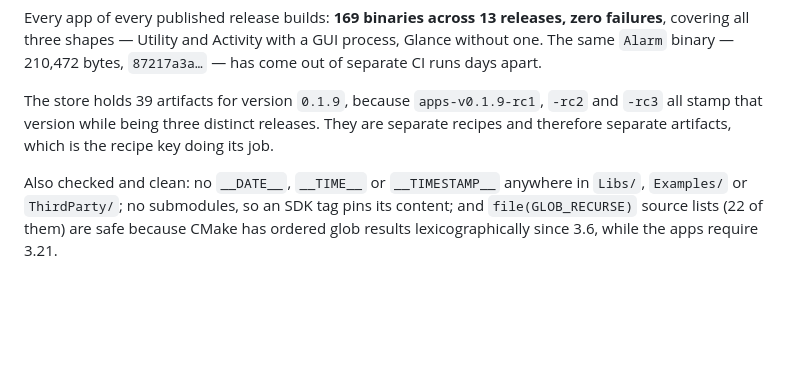
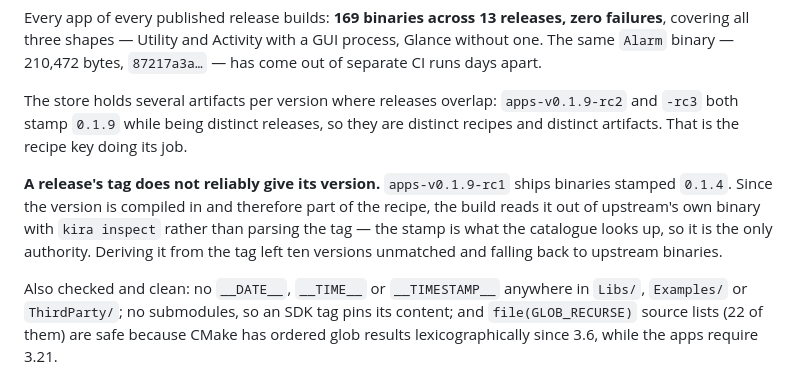
Before and after one commit to tobymurray/kira, a Markdown page: docs/reproducibility.md, the part around the change. Drawn GitHub-style; blank space fills up the shorter version.

Commit message:
docs: a release tag does not reliably give its version
apps-v0.1.9-rc1 ships binaries stamped 0.1.4. Recording it because the version is
part of the recipe, so anyone deriving it from the tag will silently fail to match
published artifacts -- which is exactly what happened, for ten versions.

```diff
--- a/docs/reproducibility.md
+++ b/docs/reproducibility.md
@@ -73,10 +73,17 @@ zero failures**, covering all three shapes — Utility and Activity with a GUI
 process, Glance without one. The same `Alarm` binary — 210,472 bytes, `87217a3a…`
 — has come out of separate CI runs days apart.
 
-The store holds 39 artifacts for version `0.1.9`, because `apps-v0.1.9-rc1`,
-`-rc2` and `-rc3` all stamp that version while being three distinct releases. They
-are separate recipes and therefore separate artifacts, which is the recipe key
-doing its job.
+The store holds several artifacts per version where releases overlap:
+`apps-v0.1.9-rc2` and `-rc3` both stamp `0.1.9` while being distinct releases, so
+they are distinct recipes and distinct artifacts. That is the recipe key doing its
+job.
+
+**A release's tag does not reliably give its version.** `apps-v0.1.9-rc1` ships
+binaries stamped `0.1.4`. Since the version is compiled in and therefore part of
+the recipe, the build reads it out of upstream's own binary with `kira inspect`
+rather than parsing the tag — the stamp is what the catalogue looks up, so it is
+the only authority. Deriving it from the tag left ten versions unmatched and
+falling back to upstream binaries.
 
 Also checked and clean: no `__DATE__`, `__TIME__` or `__TIMESTAMP__` anywhere in
 `Libs/`, `Examples/` or `ThirdParty/`; no submodules, so an SDK tag pins its
```
